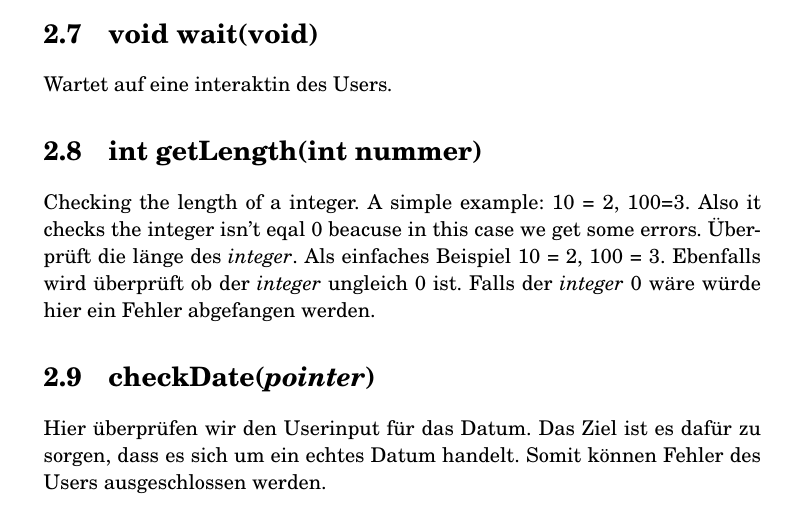
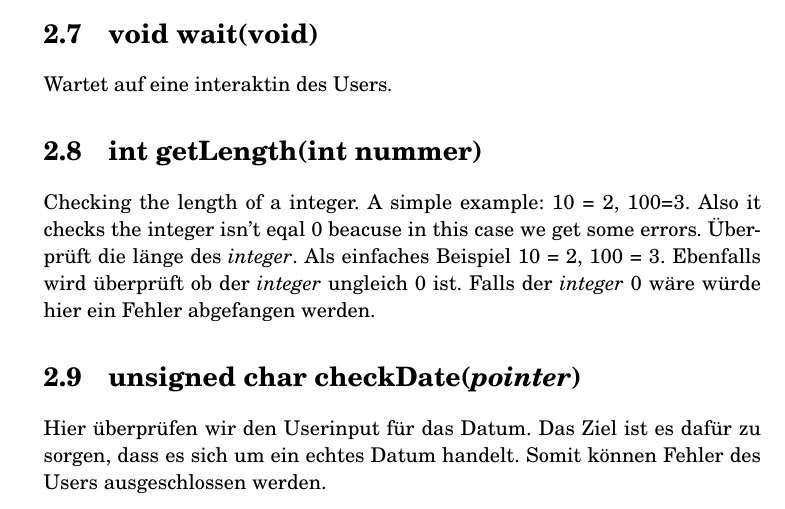
Before and after one commit to ElevenSpins/StudentManagementSystem, a LaTeX book (documentation/main.tex): part of page 7 of 12, cut so that both start at the same text. Compiled offline with pdfLaTeX.

Commit message:
korrektir

```diff
--- a/documentation/main.tex
+++ b/documentation/main.tex
@@ -245,7 +245,7 @@ Wartet auf eine interaktin des Users.
 Checking the length of a integer. A simple example: 10 = 2, 100=3. Also it checks the integer isn't eqal 0 beacuse in this case we get some errors.
 Überprüft die länge des \textit{integer}. Als einfaches Beispiel 10 = 2, 100 = 3. Ebenfalls wird überprüft ob der \textit{integer} ungleich 0 ist. Falls der \textit{integer} 0 wäre würde hier ein Fehler abgefangen werden.
 
-\section{checkDate(\textit{pointer})}
+\section{unsigned char checkDate(\textit{pointer})}
 Hier überprüfen wir den Userinput für das Datum. Das Ziel ist es dafür zu sorgen, dass es sich um ein echtes Datum handelt. Somit können Fehler des Users ausgeschlossen werden.
 
 \section{void addStudent(\textit{pointer})}
```
Also changed, not shown: documentation/main.pdf, 5 other files.
